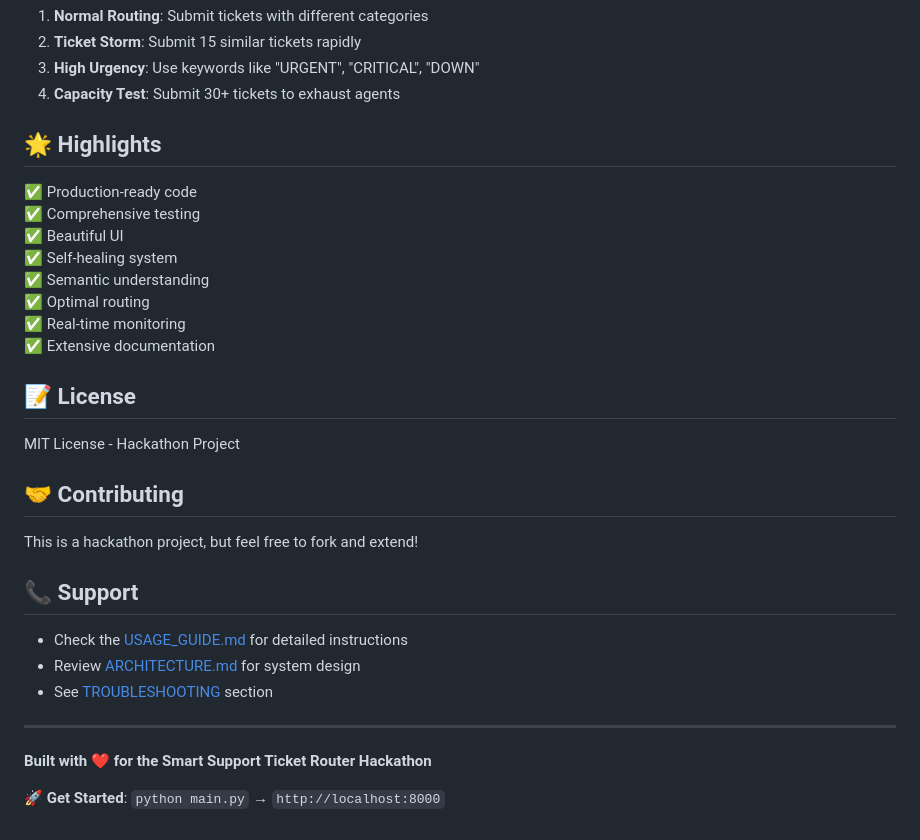
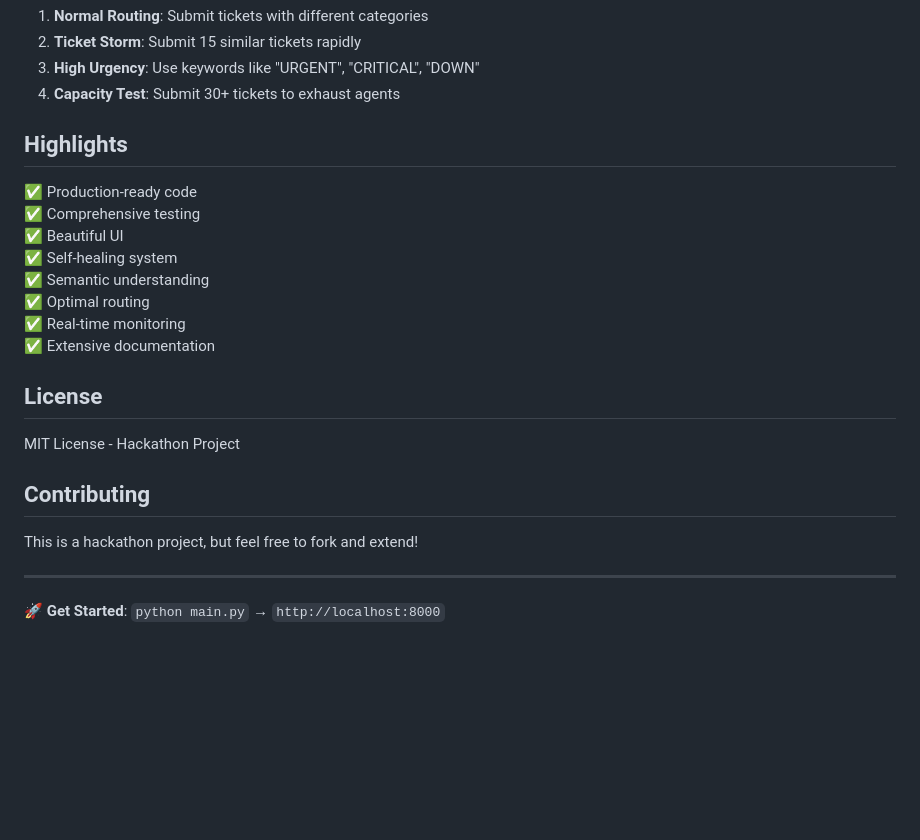
Before and after one commit to immamenace/Hackathon-PSG-Ticket-Router, a Markdown page: README.md, the part around one of its changes. Rendered like a GitHub page; blank space fills up the shorter version.

```diff
--- a/README.md
+++ b/README.md
@@ -266,7 +257,7 @@ Try these scenarios:
 3. **High Urgency**: Use keywords like "URGENT", "CRITICAL", "DOWN"
 4. **Capacity Test**: Submit 30+ tickets to exhaust agents
 
-## 🌟 Highlights
+##  Highlights
 
 ✅ Production-ready code
 ✅ Comprehensive testing
@@ -277,22 +268,16 @@ Try these scenarios:
 ✅ Real-time monitoring
 ✅ Extensive documentation
 
-## 📝 License
+##  License
 
 MIT License - Hackathon Project
 
-## 🤝 Contributing
+##  Contributing
 
 This is a hackathon project, but feel free to fork and extend!
 
-## 📞 Support
-
-- Check the [USAGE_GUIDE.md](USAGE_GUIDE.md) for detailed instructions
-- Review [ARCHITECTURE.md](ARCHITECTURE.md) for system design
-- See [TROUBLESHOOTING](USAGE_GUIDE.md#troubleshooting) section
 
 ---
 
-**Built with ❤️ for the Smart Support Ticket Router Hackathon**
 
 🚀 **Get Started**: `python main.py` → `http://localhost:8000`
```
Also changed, not shown: other parts of README.md (+20 -29 lines).
